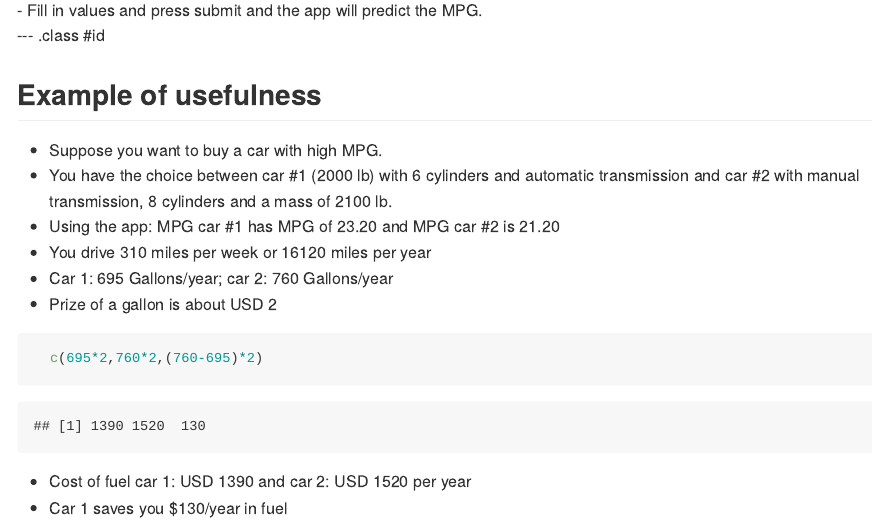
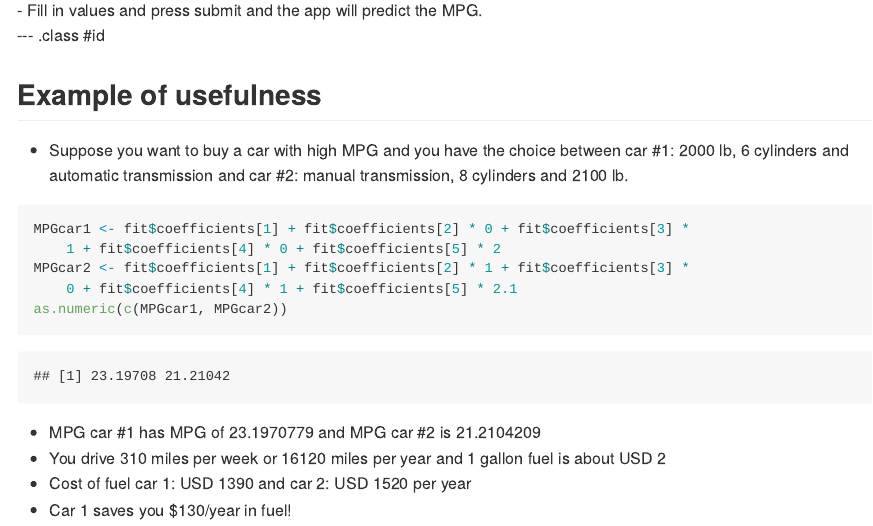
Before and after one commit to yvhaarle/Slidify_project, an R Markdown document (index.Rmd): the page in a window 1100 px wide, from 910 px down. The pictures show the output file index.md that the author committed with the source, drawn offline in the style of GitHub.

Commit message:
publishing deck

````diff
--- a/index.Rmd
+++ b/index.Rmd
@@ -62,14 +62,13 @@ slidifyUI(
 --- .class #id
 
 ## Example of usefulness
-- Suppose you want to buy a car with high MPG.
-- You have the choice between car #1 (2000 lb) with 6 cylinders and automatic transmission and car #2 with manual transmission, 8 cylinders and a mass of 2100 lb.
-- Using the app: MPG car #1 has MPG of 23.20 and MPG car #2 is 21.20
-- You drive 310 miles per week or 16120 miles per year
-- Car 1: 695 Gallons/year; car 2: 760 Gallons/year
-- Prize of a gallon is about USD 2
-```{r }
-  c(695*2,760*2,(760-695)*2)
+- Suppose you want to buy a car with high MPG and you have the choice between car #1: 2000 lb, 6 cylinders and automatic transmission and car #2: manual transmission, 8 cylinders and 2100 lb.
+```{r, tidy=TRUE}
+  MPGcar1 <- fit$coefficients[1] + fit$coefficients[2]*0 + fit$coefficients[3]*1 + fit$coefficients[4]*0 + fit$coefficients[5]*2
+  MPGcar2 <- fit$coefficients[1] + fit$coefficients[2]*1 + fit$coefficients[3]*0 + fit$coefficients[4]*1 + fit$coefficients[5]*2.1
+  as.numeric(c(MPGcar1,MPGcar2))
 ```
+- MPG car #1 has MPG of `r MPGcar1` and MPG car #2 is `r MPGcar2`
+- You drive 310 miles per week or 16120 miles per year and 1 gallon fuel is about USD 2
 - Cost of fuel car 1: USD 1390 and car 2: USD 1520 per year
-- Car 1 saves you $130/year in fuel
+- Car 1 saves you $130/year in fuel!
````
Also changed, not shown: index.html, index.md, index.Rmd (2 more changed lines), 1 other file.
